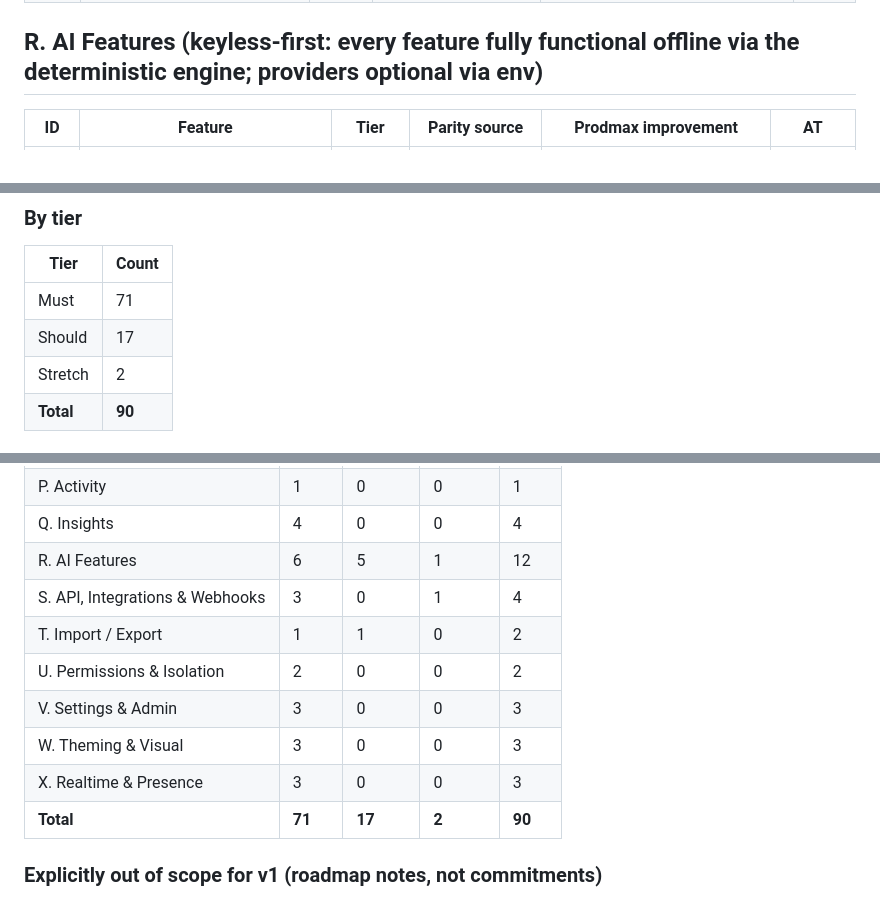
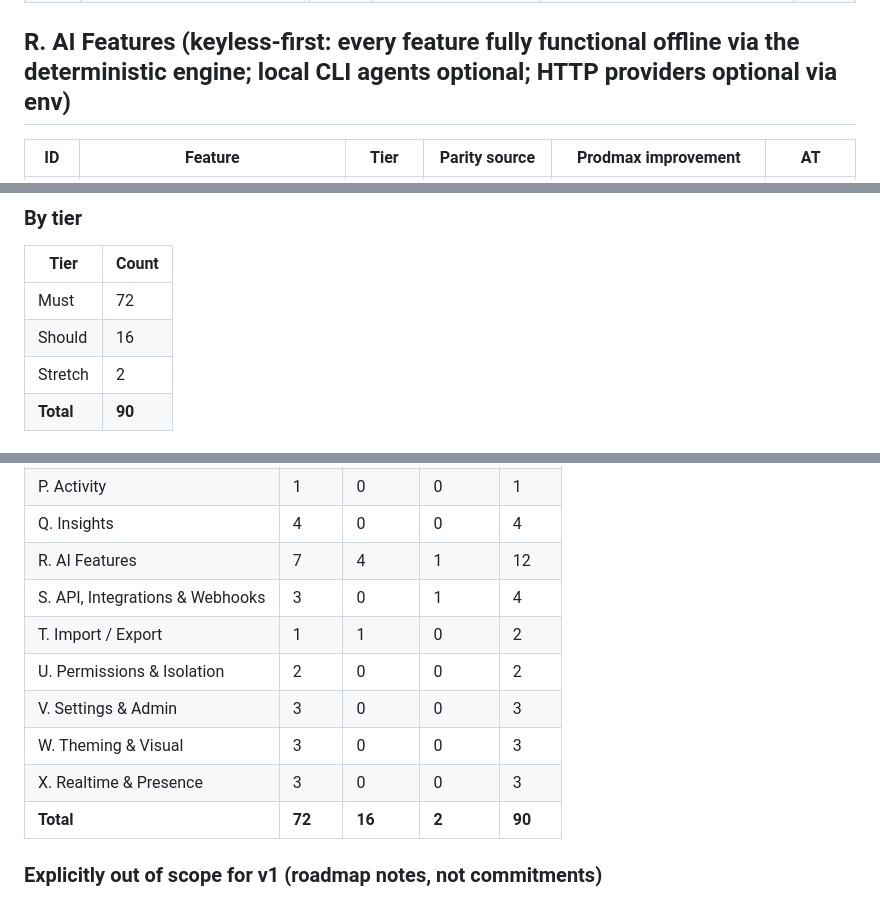
Before and after one commit to Jeff-Kazzee/Prodmax, a Markdown page: planning/research/feature-matrix.md, 3 parts joined by grey strips. GitHub-like rendering.

```diff
--- a/planning/research/feature-matrix.md
+++ b/planning/research/feature-matrix.md
@@ -161,7 +161,7 @@
 | FM-060 | Created-vs-completed: weekly/monthly created vs completed counts, backlog net-trend line | Must | Linear created-vs-completed | Parity only | AT-070 |
 | FM-061 | Breakdowns & export: segment any chart by label, assignee, priority, state category, project, milestone; bar-hover breakdowns; click-through to filtered issue list; CSV export of any chart's data | Must | Linear insights interactivity + CSV export | Parity only | AT-071, AT-072 |
 
-## R. AI Features (keyless-first: every feature fully functional offline via the deterministic engine; providers optional via env)
+## R. AI Features (keyless-first: every feature fully functional offline via the deterministic engine; local CLI agents optional; HTTP providers optional via env)
 
 | ID | Feature | Tier | Parity source | Prodmax improvement | AT |
 |---|---|---|---|---|---|
@@ -233,8 +233,8 @@
 
 | Tier | Count |
 |---|---|
-| Must | 71 |
-| Should | 17 |
+| Must | 72 |
+| Should | 16 |
 | Stretch | 2 |
 | **Total** | **90** |
 
@@ -259,14 +259,14 @@
 | O. Notifications | 1 | 1 | 0 | 2 |
 | P. Activity | 1 | 0 | 0 | 1 |
 | Q. Insights | 4 | 0 | 0 | 4 |
-| R. AI Features | 6 | 5 | 1 | 12 |
+| R. AI Features | 7 | 4 | 1 | 12 |
 | S. API, Integrations & Webhooks | 3 | 0 | 1 | 4 |
 | T. Import / Export | 1 | 1 | 0 | 2 |
 | U. Permissions & Isolation | 2 | 0 | 0 | 2 |
 | V. Settings & Admin | 3 | 0 | 0 | 3 |
 | W. Theming & Visual | 3 | 0 | 0 | 3 |
 | X. Realtime & Presence | 3 | 0 | 0 | 3 |
-| **Total** | **71** | **17** | **2** | **90** |
+| **Total** | **72** | **16** | **2** | **90** |
 
 ### Explicitly out of scope for v1 (roadmap notes, not commitments)
 
```
Also changed, not shown: other parts of planning/research/feature-matrix.md (+2 -2 lines), planning/qa/acceptance-tests.md (+59 -5 lines).
